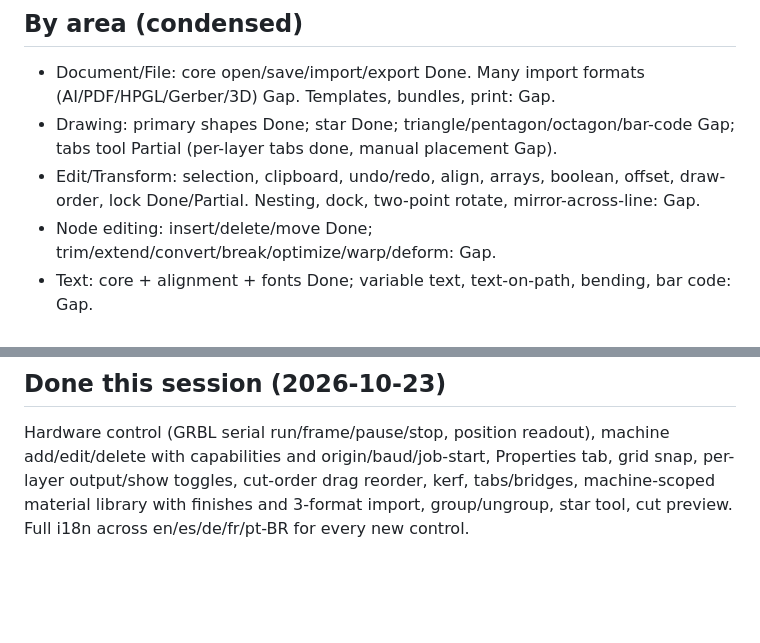
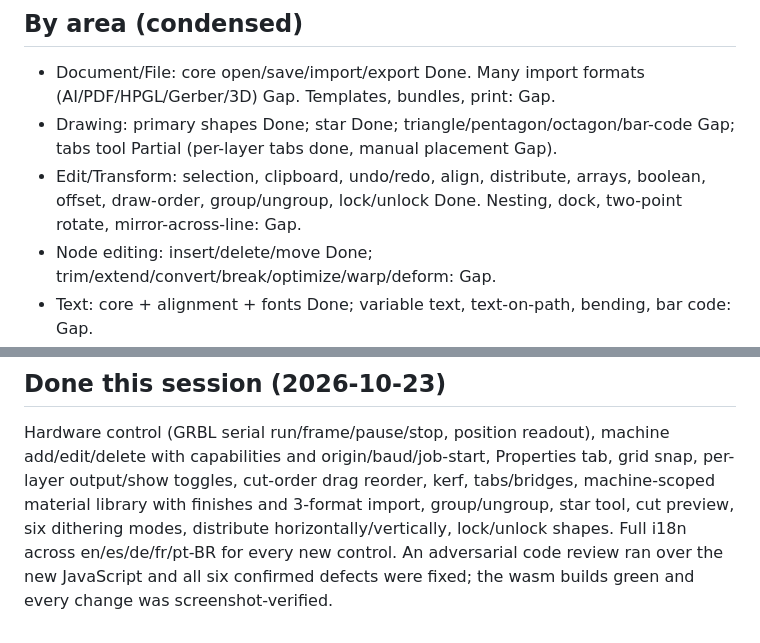
Before and after one commit to wdunn001/lasercraft, a Markdown page: PARITY.md, 2 parts joined by grey strips. Drawn GitHub-style; blank space fills up the shorter version.

Commit message:
docs: update parity checklist for this session's features

```diff
--- a/PARITY.md
+++ b/PARITY.md
@@ -40,7 +40,7 @@ because every item ships at once.
 
 - Document/File: core open/save/import/export Done. Many import formats (AI/PDF/HPGL/Gerber/3D) Gap. Templates, bundles, print: Gap.
 - Drawing: primary shapes Done; star Done; triangle/pentagon/octagon/bar-code Gap; tabs tool Partial (per-layer tabs done, manual placement Gap).
-- Edit/Transform: selection, clipboard, undo/redo, align, arrays, boolean, offset, draw-order, lock Done/Partial. Nesting, dock, two-point rotate, mirror-across-line: Gap.
+- Edit/Transform: selection, clipboard, undo/redo, align, distribute, arrays, boolean, offset, draw-order, group/ungroup, lock/unlock Done. Nesting, dock, two-point rotate, mirror-across-line: Gap.
 - Node editing: insert/delete/move Done; trim/extend/convert/break/optimize/warp/deform: Gap.
 - Text: core + alignment + fonts Done; variable text, text-on-path, bending, bar code: Gap.
 - Layers/Cut settings: modes, speed/power/passes/interval/angle, air, output/show, cut order, kerf, tabs, perforation, ramp Done; lead-in/out, overcut, sub-layers, PPI, dot mode, wobble, optimization toggles: Gap/Partial.
@@ -59,4 +59,7 @@ Hardware control (GRBL serial run/frame/pause/stop, position readout), machine
 add/edit/delete with capabilities and origin/baud/job-start, Properties tab, grid
 snap, per-layer output/show toggles, cut-order drag reorder, kerf, tabs/bridges,
 machine-scoped material library with finishes and 3-format import, group/ungroup,
-star tool, cut preview. Full i18n across en/es/de/fr/pt-BR for every new control.
+star tool, cut preview, six dithering modes, distribute horizontally/vertically,
+lock/unlock shapes. Full i18n across en/es/de/fr/pt-BR for every new control. An
+adversarial code review ran over the new JavaScript and all six confirmed defects
+were fixed; the wasm builds green and every change was screenshot-verified.
```
